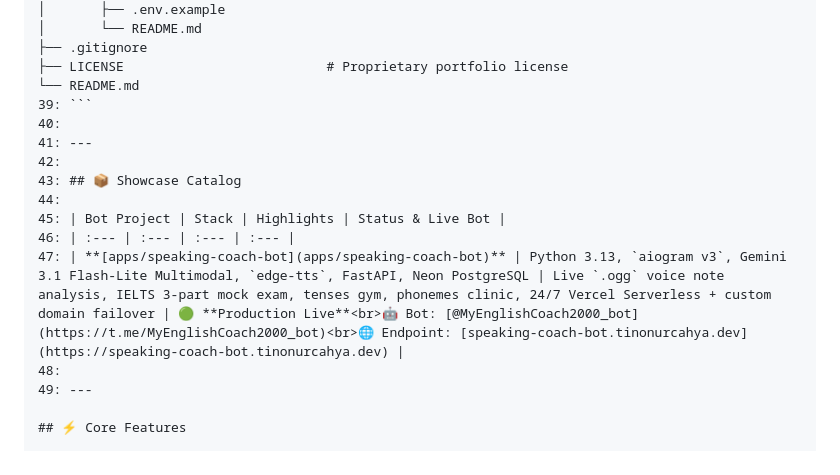
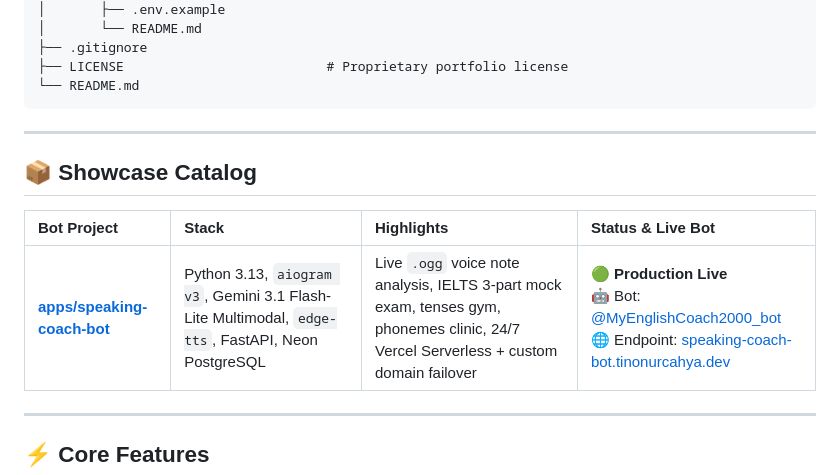
Before and after one commit to TinoNurcahya/telegram-bots, a Markdown page: README.md, the part around the change. Drawn GitHub-style.

Commit message:
fix(docs): remove accidental line number prefixes from README tree

````diff
--- a/README.md
+++ b/README.md
@@ -36,17 +36,17 @@ telegram-bots/
 ├── .gitignore
 ├── LICENSE                          # Proprietary portfolio license
 └── README.md
-39: ```
-40:
-41: ---
-42:
-43: ## 📦 Showcase Catalog
-44:
-45: | Bot Project | Stack | Highlights | Status & Live Bot |
-46: | :--- | :--- | :--- | :--- |
-47: | **[apps/speaking-coach-bot](apps/speaking-coach-bot)** | Python 3.13, `aiogram v3`, Gemini 3.1 Flash-Lite Multimodal, `edge-tts`, FastAPI, Neon PostgreSQL | Live `.ogg` voice note analysis, IELTS 3-part mock exam, tenses gym, phonemes clinic, 24/7 Vercel Serverless + custom domain failover | 🟢 **Production Live**<br>🤖 Bot: [@MyEnglishCoach2000_bot](https://t.me/MyEnglishCoach2000_bot)<br>🌐 Endpoint: [speaking-coach-bot.tinonurcahya.dev](https://speaking-coach-bot.tinonurcahya.dev) |
-48:
-49: ---
+```
+
+---
+
+## 📦 Showcase Catalog
+
+| Bot Project | Stack | Highlights | Status & Live Bot |
+| :--- | :--- | :--- | :--- |
+| **[apps/speaking-coach-bot](apps/speaking-coach-bot)** | Python 3.13, `aiogram v3`, Gemini 3.1 Flash-Lite Multimodal, `edge-tts`, FastAPI, Neon PostgreSQL | Live `.ogg` voice note analysis, IELTS 3-part mock exam, tenses gym, phonemes clinic, 24/7 Vercel Serverless + custom domain failover | 🟢 **Production Live**<br>🤖 Bot: [@MyEnglishCoach2000_bot](https://t.me/MyEnglishCoach2000_bot)<br>🌐 Endpoint: [speaking-coach-bot.tinonurcahya.dev](https://speaking-coach-bot.tinonurcahya.dev) |
+
+---
 
 ## ⚡ Core Features
 
````
